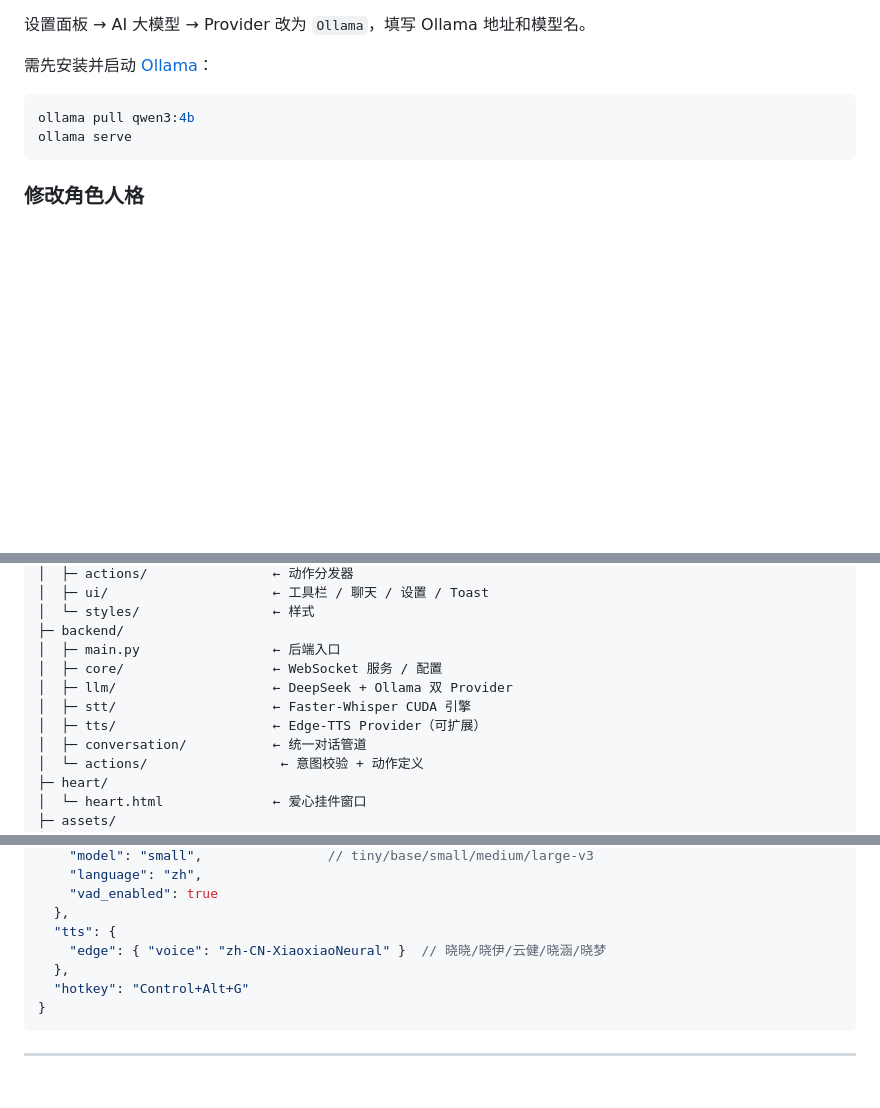
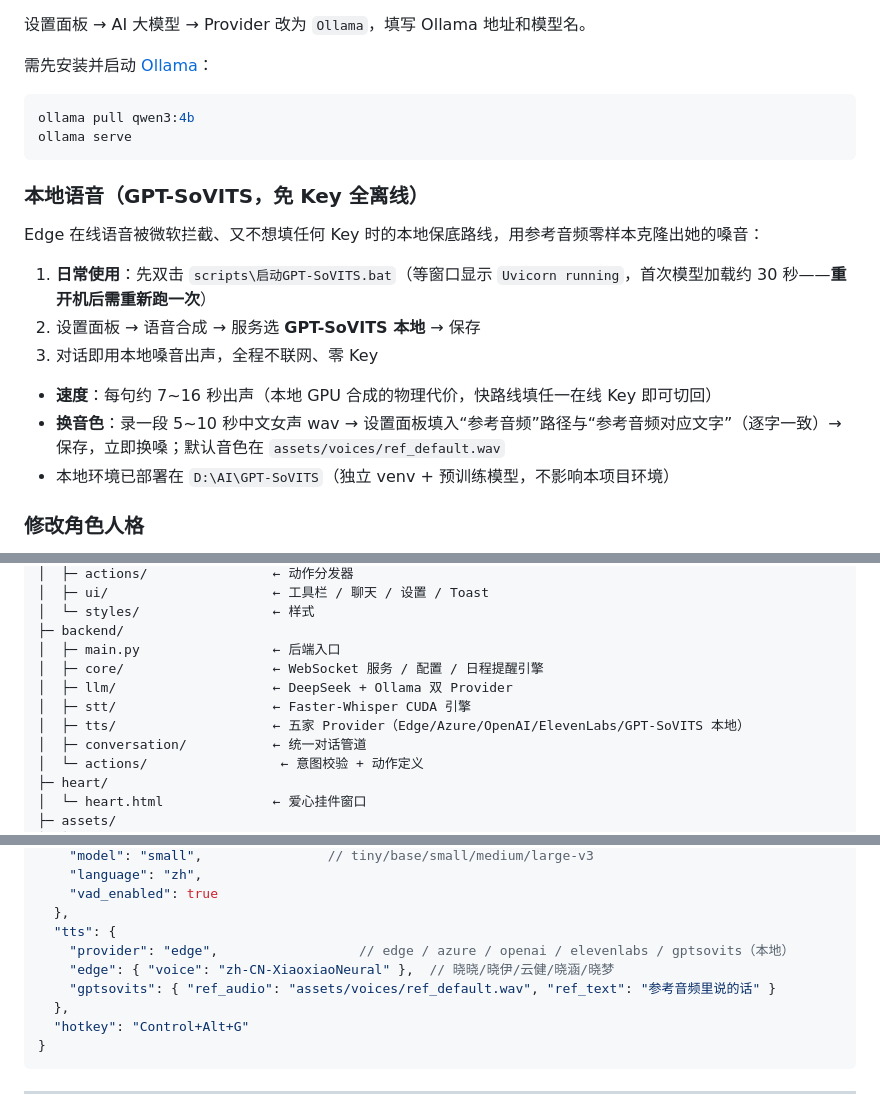
Before and after one commit to Sogrey/ai-girlfriend, a Markdown page: README.md, 3 parts joined by grey strips. Rendered like a GitHub page; blank space fills up the shorter version.

Commit message:
docs: README 同步至 Phase 35——五家 TTS/本地语音使用说明
- 技术栈/项目结构/配置说明/架构图/环境要求：语音合成从 Edge 单家更新为五家 Provider（含 GPT-SoVITS 本地免 Key）
- 新增「本地语音（GPT-SoVITS）」小节：日常启动 BAT、换音色方法、速度代价说明
- 顺带补 core/ 目录描述（日程提醒引擎）与面板功能清单

````diff
--- a/README.md
+++ b/README.md
@@ -117,6 +117,18 @@ ollama pull qwen3:4b
 ollama serve
 ```
 
+### 本地语音（GPT-SoVITS，免 Key 全离线）
+
+Edge 在线语音被微软拦截、又不想填任何 Key 时的本地保底路线，用参考音频零样本克隆出她的嗓音：
+
+1. **日常使用**：先双击 `scripts\启动GPT-SoVITS.bat`（等窗口显示 `Uvicorn running`，首次模型加载约 30 秒——**重开机后需重新跑一次**）
+2. 设置面板 → 语音合成 → 服务选 **GPT-SoVITS 本地** → 保存
+3. 对话即用本地嗓音出声，全程不联网、零 Key
+
+- **速度**：每句约 7~16 秒出声（本地 GPU 合成的物理代价，快路线填任一在线 Key 即可切回）
+- **换音色**：录一段 5~10 秒中文女声 wav → 设置面板填入“参考音频”路径与“参考音频对应文字”（逐字一致）→ 保存，立即换嗓；默认音色在 `assets/voices/ref_default.wav`
+- 本地环境已部署在 `D:\AI\GPT-SoVITS`（独立 venv + 预训练模型，不影响本项目环境）
+
 ### 修改角色人格
 
 - **角色名 / 你的称呼**：设置面板 → 女友
@@ -169,10 +181,10 @@ ai-girlfriend/
 │  └─ styles/                 ← 样式
 ├─ backend/
 │  ├─ main.py                 ← 后端入口
-│  ├─ core/                   ← WebSocket 服务 / 配置
+│  ├─ core/                   ← WebSocket 服务 / 配置 / 日程提醒引擎
 │  ├─ llm/                    ← DeepSeek + Ollama 双 Provider
 │  ├─ stt/                    ← Faster-Whisper CUDA 引擎
-│  ├─ tts/                    ← Edge-TTS Provider（可扩展）
+│  ├─ tts/                    ← 五家 Provider（Edge/Azure/OpenAI/ElevenLabs/GPT-SoVITS 本地）
 │  ├─ conversation/           ← 统一对话管道
 │  └─ actions/                 ← 意图校验 + 动作定义
 ├─ heart/
@@ -215,7 +227,9 @@ ai-girlfriend/
     "vad_enabled": true
   },
   "tts": {
-    "edge": { "voice": "zh-CN-XiaoxiaoNeural" }  // 晓晓/晓伊/云健/晓涵/晓梦
+    "provider": "edge",                  // edge / azure / openai / elevenlabs / gptsovits（本地）
+    "edge": { "voice": "zh-CN-XiaoxiaoNeural" },  // 晓晓/晓伊/云健/晓涵/晓梦
+    "gptsovits": { "ref_audio": "assets/voices/ref_default.wav", "ref_text": "参考音频里说的话" }
   },
   "hotkey": "Control+Alt+G"
 }
````
Also changed, not shown: other parts of README.md (+4 -4 lines).
